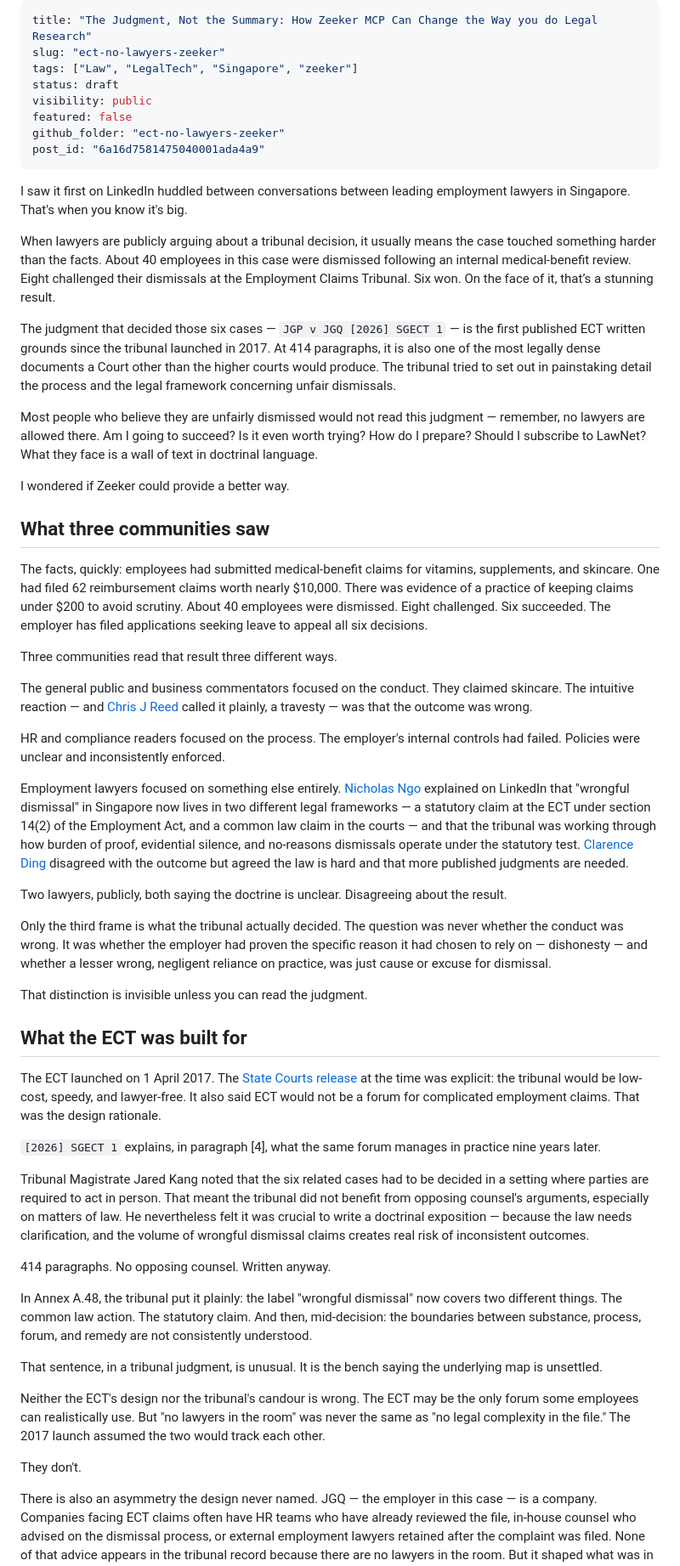
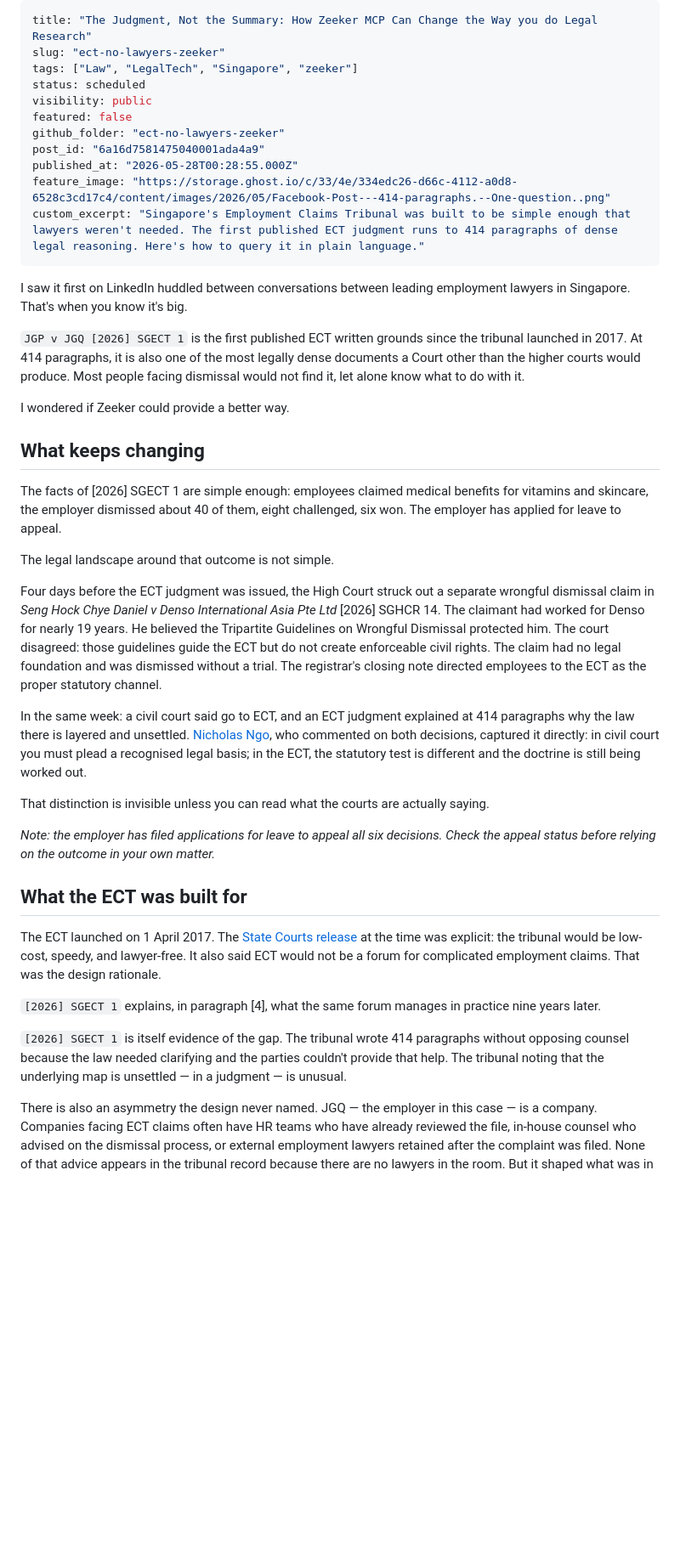
Before and after one commit to houfu/blog-alt-counsel, a Markdown page: posts/ect-no-lawyers-zeeker/draftv4.md, the part around one of its changes. Shown at 85% size. Rendered like a GitHub page; blank space fills up the shorter version.

Commit message:
Sync draftv4.md content from published Ghost post
Reconstructed from Ghost lexical content: tightened intro, new "What keeps
changing" section with Denso case, shorter ECT/information-gap sections,
callouts and GitHub CTA added in Ghost editor.

Co-Authored-By: Claude Sonnet 4.6 <noreply@anthropic.com>

```diff
--- a/posts/ect-no-lawyers-zeeker/draftv4.md
+++ b/posts/ect-no-lawyers-zeeker/draftv4.md
@@ -2,40 +2,35 @@
 title: "The Judgment, Not the Summary: How Zeeker MCP Can Change the Way you do Legal Research"
 slug: "ect-no-lawyers-zeeker"
 tags: ["Law", "LegalTech", "Singapore", "zeeker"]
-status: draft
+status: scheduled
 visibility: public
 featured: false
 github_folder: "ect-no-lawyers-zeeker"
 post_id: "6a16d7581475040001ada4a9"
+published_at: "2026-05-28T00:28:55.000Z"
+feature_image: "https://storage.ghost.io/c/33/4e/334edc26-d66c-4112-a0d8-6528c3cd17c4/content/images/2026/05/Facebook-Post---414-paragraphs.--One-question..png"
+custom_excerpt: "Singapore's Employment Claims Tribunal was built to be simple enough that lawyers weren't needed. The first published ECT judgment runs to 414 paragraphs of dense legal reasoning. Here's how to query it in plain language."
 ---
 
 I saw it first on LinkedIn huddled between conversations between leading employment lawyers in Singapore. That's when you know it's big.
 
-When lawyers are publicly arguing about a tribunal decision, it usually means the case touched something harder than the facts. About 40 employees in this case were dismissed following an internal medical-benefit review. Eight challenged their dismissals at the Employment Claims Tribunal. Six won. On the face of it, that’s a stunning result.
-
-The judgment that decided those six cases — `JGP v JGQ [2026] SGECT 1` — is the first published ECT written grounds since the tribunal launched in 2017. At 414 paragraphs, it is also one of the most legally dense documents a Court other than the higher courts would produce. The tribunal tried to set out in painstaking detail the process and the legal framework concerning unfair dismissals.
-
-Most people who believe they are unfairly dismissed would not read this judgment — remember, no lawyers are allowed there. Am I going to succeed? Is it even worth trying? How do I prepare? Should I subscribe to LawNet? What they face is a wall of text in doctrinal language.
+`JGP v JGQ [2026] SGECT 1` is the first published ECT written grounds since the tribunal launched in 2017. At 414 paragraphs, it is also one of the most legally dense documents a Court other than the higher courts would produce. Most people facing dismissal would not find it, let alone know what to do with it.
 
 I wondered if Zeeker could provide a better way.
 
-## What three communities saw
+## What keeps changing
 
-The facts, quickly: employees had submitted medical-benefit claims for vitamins, supplements, and skincare. One had filed 62 reimbursement claims worth nearly $10,000. There was evidence of a practice of keeping claims under $200 to avoid scrutiny. About 40 employees were dismissed. Eight challenged. Six succeeded. The employer has filed applications seeking leave to appeal all six decisions.
+The facts of [2026] SGECT 1 are simple enough: employees claimed medical benefits for vitamins and skincare, the employer dismissed about 40 of them, eight challenged, six won. The employer has applied for leave to appeal.
 
-Three communities read that result three different ways.
+The legal landscape around that outcome is not simple.
 
-The general public and business commentators focused on the conduct. They claimed skincare. The intuitive reaction — and [Chris J Reed](https://www.linkedin.com/posts/theonlyceowithamohawk_a-travesty-of-justice-how-did-these-employees-activity-7462638584513159168-yX_5) called it plainly, a travesty — was that the outcome was wrong.
+Four days before the ECT judgment was issued, the High Court struck out a separate wrongful dismissal claim in *Seng Hock Chye Daniel v Denso International Asia Pte Ltd* [2026] SGHCR 14. The claimant had worked for Denso for nearly 19 years. He believed the Tripartite Guidelines on Wrongful Dismissal protected him. The court disagreed: those guidelines guide the ECT but do not create enforceable civil rights. The claim had no legal foundation and was dismissed without a trial. The registrar's closing note directed employees to the ECT as the proper statutory channel.
 
-HR and compliance readers focused on the process. The employer's internal controls had failed. Policies were unclear and inconsistently enforced.
+In the same week: a civil court said go to ECT, and an ECT judgment explained at 414 paragraphs why the law there is layered and unsettled. [Nicholas Ngo](https://www.linkedin.com/posts/ngonicholas_togiveornottogive-employmentlaw-singapore-activity-7462337801586593792-JbIc), who commented on both decisions, captured it directly: in civil court you must plead a recognised legal basis; in the ECT, the statutory test is different and the doctrine is still being worked out.
 
-Employment lawyers focused on something else entirely. [Nicholas Ngo](https://www.linkedin.com/posts/ngonicholas_togiveornottogive-employmentlaw-singapore-activity-7462337801586593792-JbIc) explained on LinkedIn that "wrongful dismissal" in Singapore now lives in two different legal frameworks — a statutory claim at the ECT under section 14(2) of the Employment Act, and a common law claim in the courts — and that the tribunal was working through how burden of proof, evidential silence, and no-reasons dismissals operate under the statutory test. [Clarence Ding](https://www.linkedin.com/posts/clarenceding_6-people-win-compensation-from-company-for-activity-7462353827124396032-toRf) disagreed with the outcome but agreed the law is hard and that more published judgments are needed.
+That distinction is invisible unless you can read what the courts are actually saying.
 
-Two lawyers, publicly, both saying the doctrine is unclear. Disagreeing about the result.
-
-Only the third frame is what the tribunal actually decided. The question was never whether the conduct was wrong. It was whether the employer had proven the specific reason it had chosen to rely on — dishonesty — and whether a lesser wrong, negligent reliance on practice, was just cause or excuse for dismissal.
-
-That distinction is invisible unless you can read the judgment.
+*Note: the employer has filed applications for leave to appeal all six decisions. Check the appeal status before relying on the outcome in your own matter.*
 
 ## What the ECT was built for
 
@@ -43,17 +38,7 @@ The ECT launched on 1 April 2017. The [State Courts release](https://www.judicia
 
 `[2026] SGECT 1` explains, in paragraph [4], what the same forum manages in practice nine years later.
 
-Tribunal Magistrate Jared Kang noted that the six related cases had to be decided in a setting where parties are required to act in person. That meant the tribunal did not benefit from opposing counsel's arguments, especially on matters of law. He nevertheless felt it was crucial to write a doctrinal exposition — because the law needs clarification, and the volume of wrongful dismissal claims creates real risk of inconsistent outcomes.
-
-414 paragraphs. No opposing counsel. Written anyway.
-
-In Annex A.48, the tribunal put it plainly: the label "wrongful dismissal" now covers two different things. The common law action. The statutory claim. And then, mid-decision: the boundaries between substance, process, forum, and remedy are not consistently understood.
-
-That sentence, in a tribunal judgment, is unusual. It is the bench saying the underlying map is unsettled.
-
-Neither the ECT's design nor the tribunal's candour is wrong. The ECT may be the only forum some employees can realistically use. But "no lawyers in the room" was never the same as "no legal complexity in the file." The 2017 launch assumed the two would track each other.
-
-They don't.
+`[2026] SGECT 1` is itself evidence of the gap. The tribunal wrote 414 paragraphs without opposing counsel because the law needed clarifying and the parties couldn't provide that help. The tribunal noting that the underlying map is unsettled — in a judgment — is unusual.
 
 There is also an asymmetry the design never named. JGQ — the employer in this case — is a company. Companies facing ECT claims often have HR teams who have already reviewed the file, in-house counsel who advised on the dismissal process, or external employment lawyers retained after the complaint was filed. None of that advice appears in the tribunal record because there are no lawyers in the room. But it shaped what was in the file before the hearing. The 2017 design removed lawyers from view. It did not remove them from the picture.
 
```
Also changed, not shown: other parts of posts/ect-no-lawyers-zeeker/draftv4.md (+11 -11 lines).
